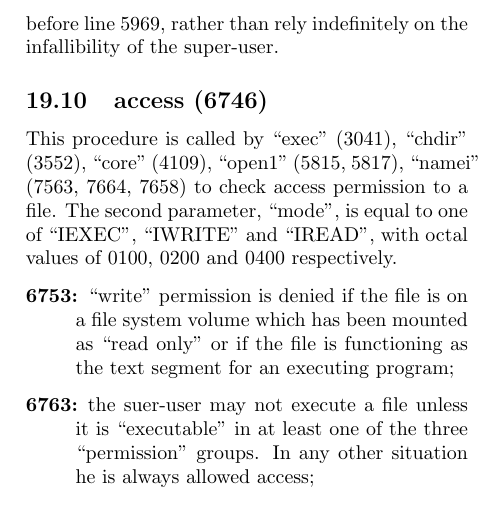
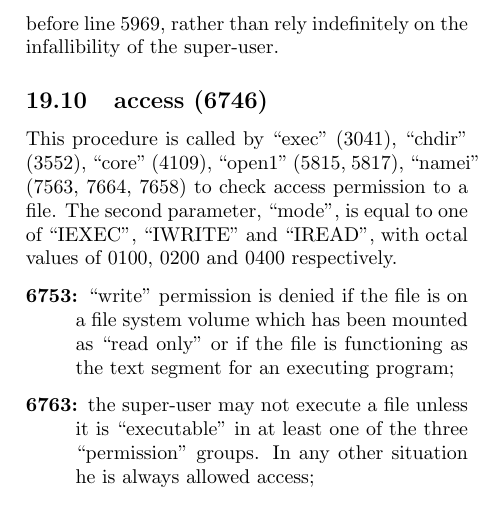
Before and after one commit to kanner/lions-book, a LaTeX document (lionc.tex, which reads ch19.tex): part of one column of page 88 of 115, cut so that both start at the same text. Compiled offline with pdfLaTeX.

Commit message:
p.80 "suer-user" should be "super-user"

```diff
--- a/ch19.tex
+++ b/ch19.tex
@@ -543,7 +543,7 @@ of 0100, 0200 and 0400 respectively.
       functioning as the  text  segment
       for an executing program;
 
-\item[6763:] the suer-user may not execute  a
+\item[6763:] the super-user may not execute  a
 file unless it is ``executable'' in
 at least one of the  three  ``permission''  groups.  In  any  other
 situation he  is  always  allowed
```
